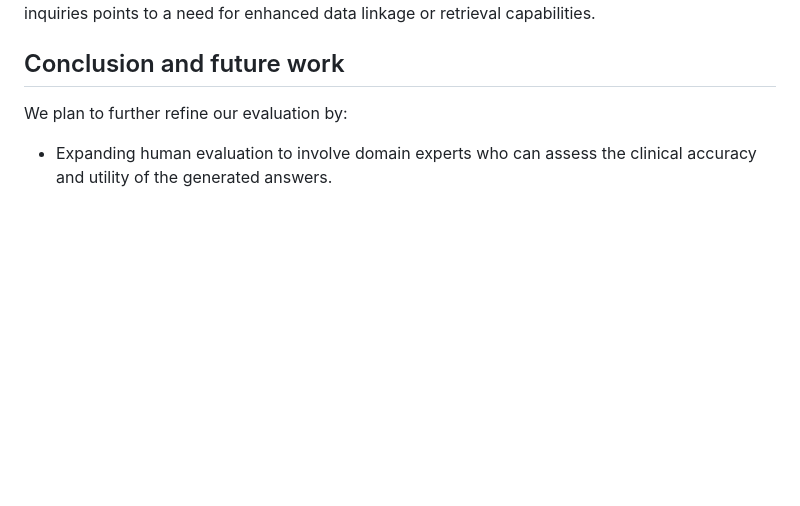
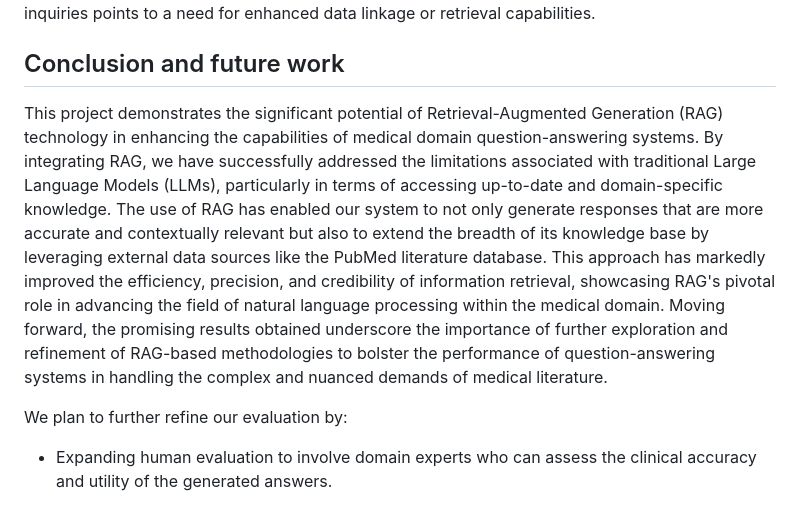
Before and after one commit to QA-system/QA-System-on-PubMed-INLPT-WS2023, a Markdown page: Report/Report .md, the part around the change. Drawn GitHub-style; blank space fills up the shorter version.

```diff
--- a/Report/Report .md
+++ b/Report/Report .md
@@ -209,6 +209,7 @@ This pattern is underscored by our evaluation metrics, where the high BERTScore
 
 ## Conclusion and future work
 
+This project demonstrates the significant potential of Retrieval-Augmented Generation (RAG) technology in enhancing the capabilities of medical domain question-answering systems. By integrating RAG, we have successfully addressed the limitations associated with traditional Large Language Models (LLMs), particularly in terms of accessing up-to-date and domain-specific knowledge. The use of RAG has enabled our system to not only generate responses that are more accurate and contextually relevant but also to extend the breadth of its knowledge base by leveraging external data sources like the PubMed literature database. This approach has markedly improved the efficiency, precision, and credibility of information retrieval, showcasing RAG's pivotal role in advancing the field of natural language processing within the medical domain. Moving forward, the promising results obtained underscore the importance of further exploration and refinement of RAG-based methodologies to bolster the performance of question-answering systems in handling the complex and nuanced demands of medical literature.
 
 We plan to further refine our evaluation by:
 
```
